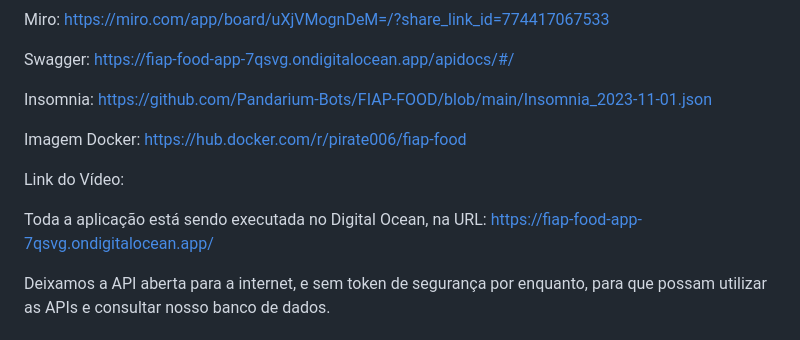
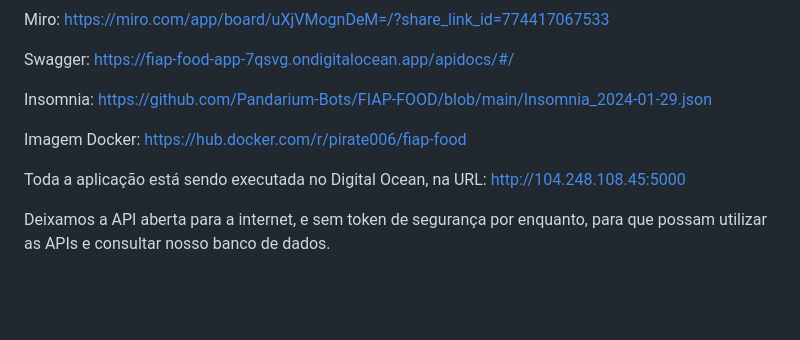
Before and after one commit to Pandarium-Bots/FIAP-FOOD, a Markdown page: README.md, the part around the change. Rendered like a GitHub page; blank space fills up the shorter version.

```diff
--- a/README.md
+++ b/README.md
@@ -17,14 +17,11 @@ Miro: https://miro.com/app/board/uXjVMognDeM=/?share_link_id=774417067533
 
 Swagger: https://fiap-food-app-7qsvg.ondigitalocean.app/apidocs/#/
 
-Insomnia: https://github.com/Pandarium-Bots/FIAP-FOOD/blob/main/Insomnia_2023-11-01.json
+Insomnia: https://github.com/Pandarium-Bots/FIAP-FOOD/blob/main/Insomnia_2024-01-29.json
 
 Imagem Docker: https://hub.docker.com/r/pirate006/fiap-food
 
-Link do Vídeo:
-
-Toda a aplicação está sendo executada no Digital Ocean, na URL:
- https://fiap-food-app-7qsvg.ondigitalocean.app/
+Toda a aplicação está sendo executada no Digital Ocean, na URL: http://104.248.108.45:5000
 
 
 Deixamos a API aberta para a internet, e sem token de segurança por enquanto, para que possam utilizar as APIs e consultar nosso banco de dados.
```
